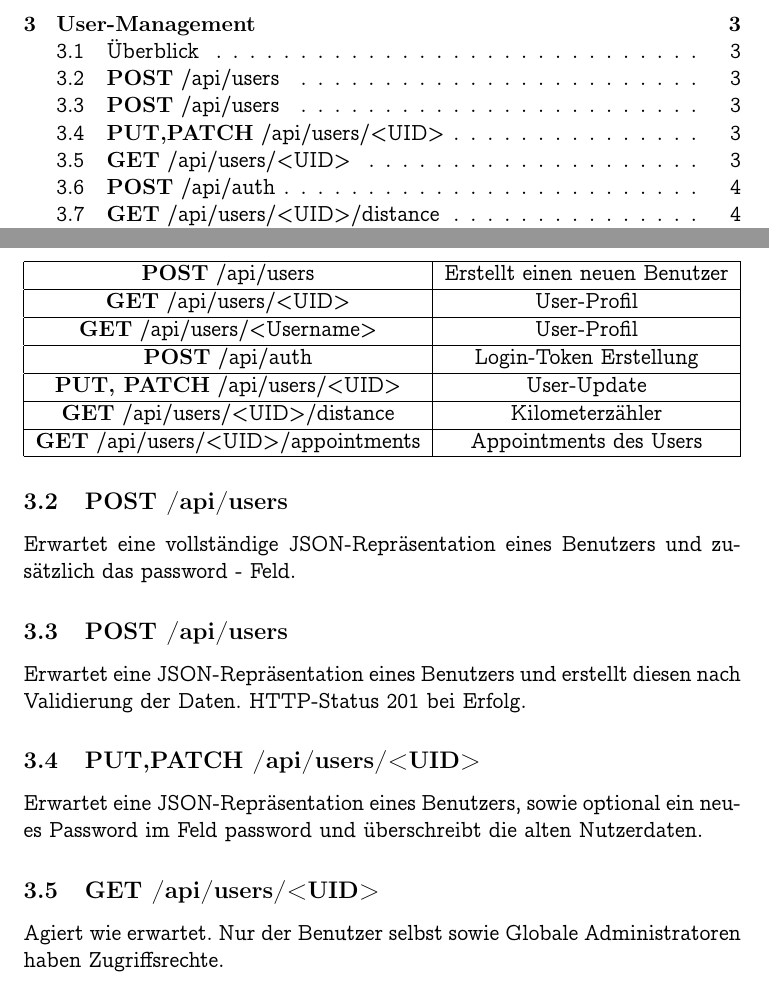
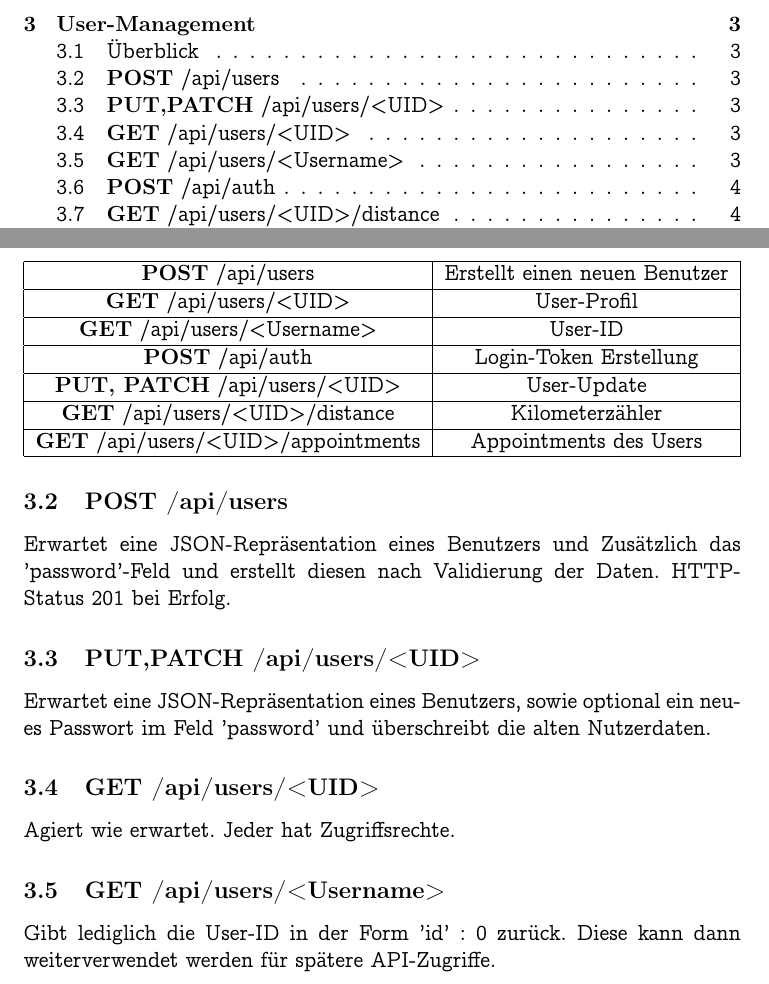
Before and after one commit to monomosc/Mitfahrgelegenheit, a LaTeX document (docs/REST_spec.tex): two parts of pages 2 and 3 of 5, joined at a grey line, cut so that both start at the same text. Compiled offline with pdfLaTeX.

Commit message:
Update REST_spec for change to /api/users/uid

```diff
--- a/docs/REST_spec.tex
+++ b/docs/REST_spec.tex
@@ -69,7 +69,7 @@ Folgende Werte sind erlaubt
 \hline
 \textbf{GET} /api/users/<UID> & User-Profil \\
 \hline
-\textbf{GET} /api/users/<Username> & User-Profil \\
+\textbf{GET} /api/users/<Username> & User-ID \\
 \hline
 \textbf{POST} /api/auth & Login-Token Erstellung \\
 \hline
@@ -80,15 +80,15 @@ Folgende Werte sind erlaubt
 \textbf{GET} /api/users/<UID>/appointments & Appointments des Users \\
 \hline
 \end{tabular}
-\subsection{\textbf{POST} /api/users}
-Erwartet eine vollständige JSON-Repräsentation eines Benutzers und zusätzlich das password - Feld.
 
 \subsection{\textbf{POST} /api/users}
-Erwartet eine JSON-Repräsentation eines Benutzers und erstellt diesen nach Validierung der Daten. HTTP-Status 201 bei Erfolg.
+Erwartet eine JSON-Repräsentation eines Benutzers und Zusätzlich das 'password'-Feld und erstellt diesen nach Validierung der Daten. HTTP-Status 201 bei Erfolg.
 \subsection{\textbf{PUT,PATCH} /api/users/<UID>}
-Erwartet eine JSON-Repräsentation eines Benutzers, sowie optional ein neues Password im Feld password und überschreibt die alten Nutzerdaten.
+Erwartet eine JSON-Repräsentation eines Benutzers, sowie optional ein neues Passwort im Feld 'password' und überschreibt die alten Nutzerdaten.
 \subsection{\textbf{GET} /api/users/<UID>}
-Agiert wie erwartet. Nur der Benutzer selbst sowie Globale Administratoren haben Zugriffsrechte.
+Agiert wie erwartet. Jeder hat Zugriffsrechte.
+\subsection{\textbf{GET} /api/users/<Username>}
+Gibt lediglich die User-ID in der Form {'id' : 0} zurück. Diese kann dann weiterverwendet werden für spätere API-Zugriffe.
 \subsection{\textbf{POST} /api/auth}
 Gibt den Login-Token im JSON-Eintrag 'access\_token' zurück. Dieser muss bei Zugriffen auf geschützte http-Endpunkte im Header-Feld 'Authorization' in allen Requests mitgegeben werden.\\
 Außerdem werden alle Nutzerdaten in den Feldern 'username', 'email', 'phoneNumber', 'globalAdminStatus' versendet. Dies wird nur zur Unterstützung getan, da im JWT Body alle Felder in Base64 vorhanden sind.
```
Also changed, not shown: docs/REST_spec.pdf, docs/REST_spec.tex (2 more changed lines).
